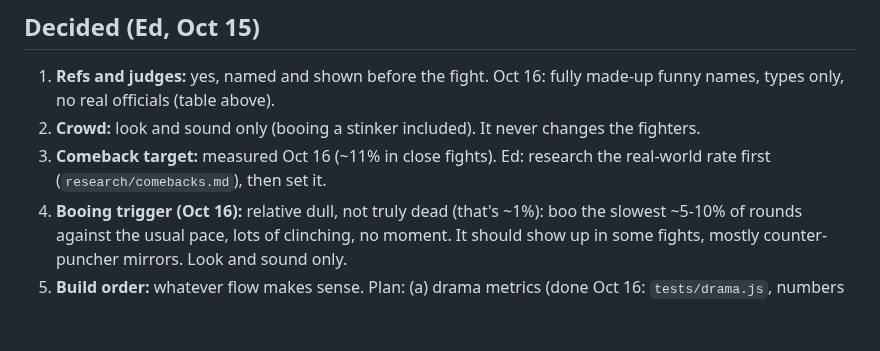
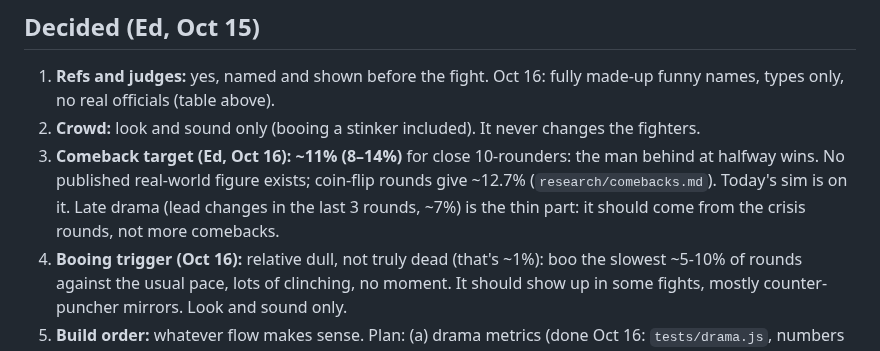
Before and after one commit to Ednerrd/Last-Bell, a Markdown page: docs/DRAMA.md, the part around the change. Rendered like a GitHub page; blank space fills up the shorter version.

Commit message:
Drama: comeback target ~11% locked (Ed)
Co-Authored-By: Claude Opus 5.5 <noreply@anthropic.com>
Claude-Session: https://claude.ai/code/session_01G2qnmvCsF6TFtU7L11ppXq

```diff
--- a/docs/DRAMA.md
+++ b/docs/DRAMA.md
@@ -84,6 +84,6 @@ Fictional characters. Each is a familiar *type* fans know (the quick-hook ref, t
 ## Decided (Ed, Oct 15)
 1. **Refs and judges:** yes, named and shown before the fight. Oct 16: fully made-up funny names, types only, no real officials (table above).
 2. **Crowd:** look and sound only (booing a stinker included). It never changes the fighters.
-3. **Comeback target:** measured Oct 16 (~11% in close fights). Ed: research the real-world rate first (`research/comebacks.md`), then set it.
+3. **Comeback target (Ed, Oct 16): ~11% (8–14%)** for close 10-rounders: the man behind at halfway wins. No published real-world figure exists; coin-flip rounds give ~12.7% (`research/comebacks.md`). Today's sim is on it. Late drama (lead changes in the last 3 rounds, ~7%) is the thin part: it should come from the crisis rounds, not more comebacks.
 5. **Booing trigger (Oct 16):** relative dull, not truly dead (that's ~1%): boo the slowest ~5-10% of rounds against the usual pace, lots of clinching, no moment. It should show up in some fights, mostly counter-puncher mirrors. Look and sound only.
 4. **Build order:** whatever flow makes sense. Plan: (a) drama metrics (done Oct 16: `tests/drama.js`, numbers in section 6) (lead changes, comebacks, dead rounds, rounds with a moment): cheap, measures what we have; (b) refs and judges as characters (engine: stoppage and holding dials, fixed judge tastes; the fight screen shows the panel); (c) crowd mood and booing (render and audio only: no sims needed beyond the same.js hash); (d) the coach feedback line on the corner screen.
```
Also changed, not shown: ROADMAP.md (+1 -1 lines).
